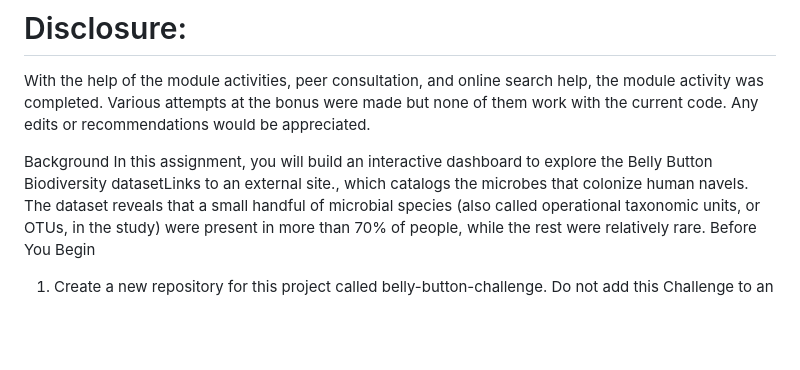
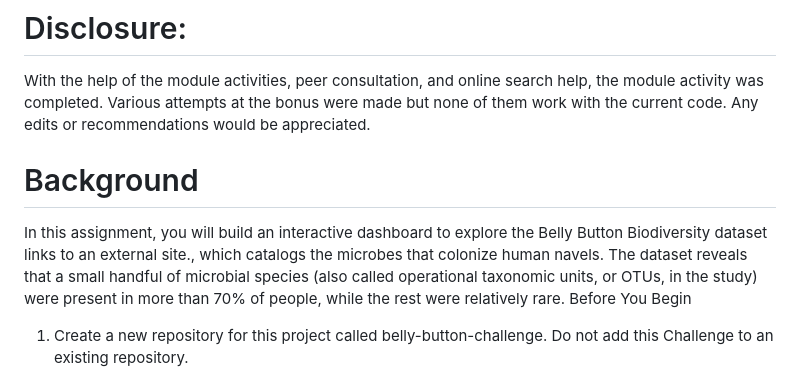
Before and after one commit to shemani2/belly-button-challenge, a Markdown page: README.md, the part around the change. Drawn GitHub-style; blank space fills up the shorter version.

```diff
--- a/README.md
+++ b/README.md
@@ -3,8 +3,8 @@
 # Disclosure:
 With the help of the module activities, peer consultation, and online search help, the module activity was completed. Various attempts at the bonus were made but none of them work with the current code. Any edits or recommendations would be appreciated.
 
-Background
-In this assignment, you will build an interactive dashboard to explore the Belly Button Biodiversity datasetLinks to an external site., which catalogs the microbes that colonize human navels.
+# Background
+In this assignment, you will build an interactive dashboard to explore the Belly Button Biodiversity dataset links to an external site., which catalogs the microbes that colonize human navels.
 The dataset reveals that a small handful of microbial species (also called operational taxonomic units, or OTUs, in the study) were present in more than 70% of people, while the rest were relatively rare.
 Before You Begin
 1.	Create a new repository for this project called belly-button-challenge. Do not add this Challenge to an existing repository.
```
